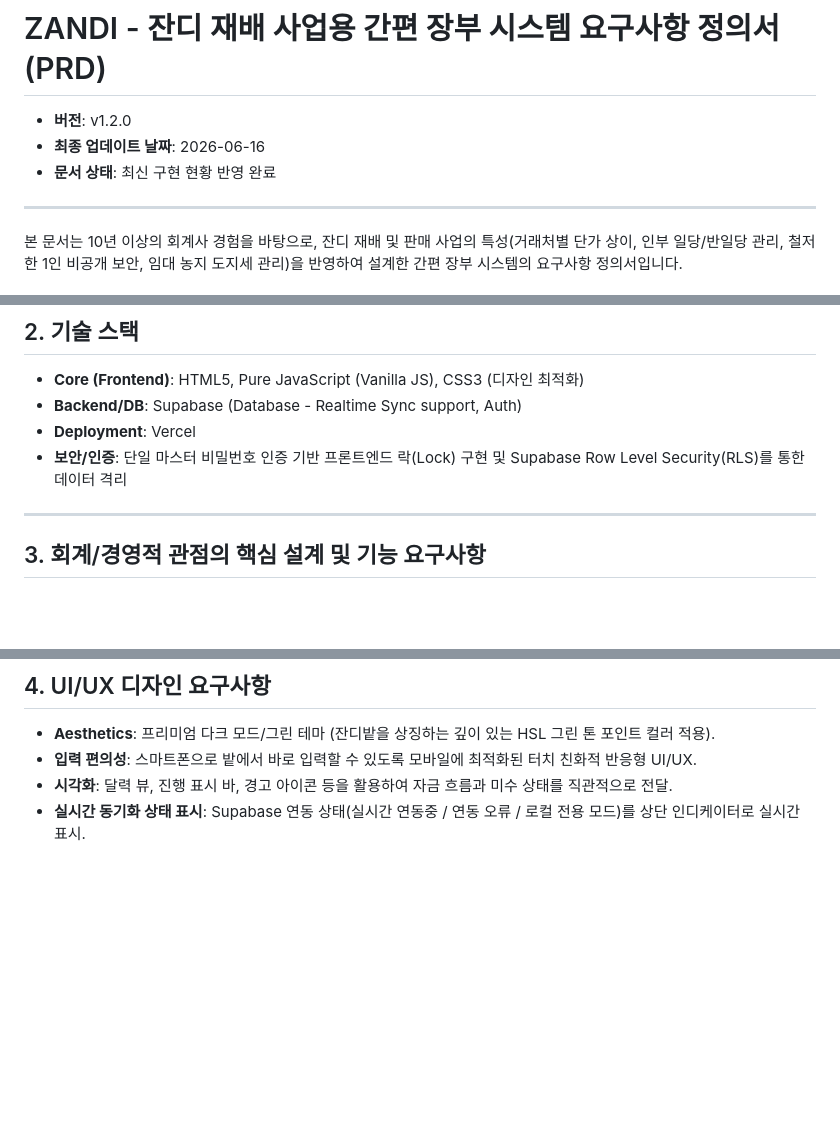
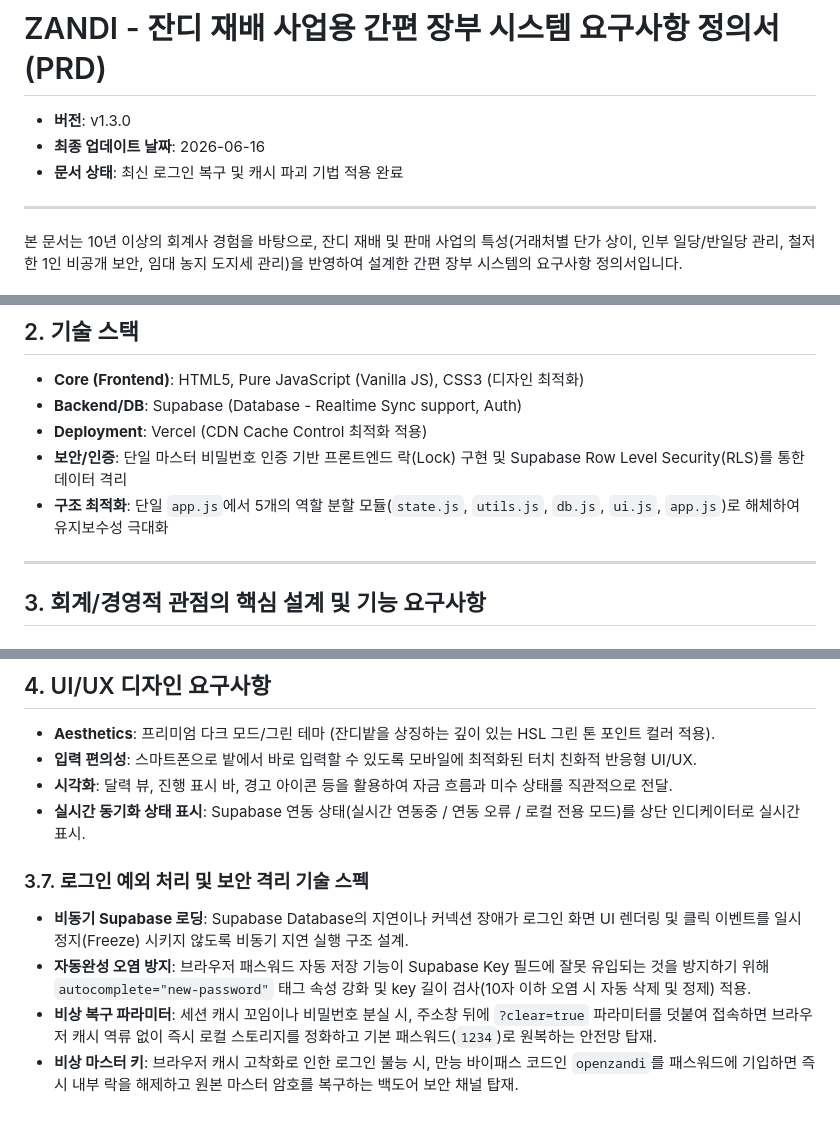
Before and after one commit to soonie-ai/ZANDI, a Markdown page: prd.md, 3 parts joined by grey strips. Rendered like a GitHub page; blank space fills up the shorter version.

Commit message:
Docs: update prd.md to v1.3.0 reflecting security separation and bypass keys

```diff
--- a/prd.md
+++ b/prd.md
@@ -1,8 +1,8 @@
 # ZANDI - 잔디 재배 사업용 간편 장부 시스템 요구사항 정의서 (PRD)
 
-- **버전**: v1.2.0
+- **버전**: v1.3.0
 - **최종 업데이트 날짜**: 2026-06-16
-- **문서 상태**: 최신 구현 현황 반영 완료
+- **문서 상태**: 최신 로그인 복구 및 캐시 파괴 기법 적용 완료
 
 ---
 
@@ -25,8 +25,9 @@
 ## 2. 기술 스택
 - **Core (Frontend)**: HTML5, Pure JavaScript (Vanilla JS), CSS3 (디자인 최적화)
 - **Backend/DB**: Supabase (Database - Realtime Sync support, Auth)
-- **Deployment**: Vercel
+- **Deployment**: Vercel (CDN Cache Control 최적화 적용)
 - **보안/인증**: 단일 마스터 비밀번호 인증 기반 프론트엔드 락(Lock) 구현 및 Supabase Row Level Security(RLS)를 통한 데이터 격리
+- **구조 최적화**: 단일 `app.js`에서 5개의 역할 분할 모듈(`state.js`, `utils.js`, `db.js`, `ui.js`, `app.js`)로 해체하여 유지보수성 극대화
 
 ---
 
@@ -86,3 +87,9 @@
 - **입력 편의성**: 스마트폰으로 밭에서 바로 입력할 수 있도록 모바일에 최적화된 터치 친화적 반응형 UI/UX.
 - **시각화**: 달력 뷰, 진행 표시 바, 경고 아이콘 등을 활용하여 자금 흐름과 미수 상태를 직관적으로 전달.
 - **실시간 동기화 상태 표시**: Supabase 연동 상태(실시간 연동중 / 연동 오류 / 로컬 전용 모드)를 상단 인디케이터로 실시간 표시.
+
+### 3.7. 로그인 예외 처리 및 보안 격리 기술 스펙
+- **비동기 Supabase 로딩**: Supabase Database의 지연이나 커넥션 장애가 로그인 화면 UI 렌더링 및 클릭 이벤트를 일시 정지(Freeze) 시키지 않도록 비동기 지연 실행 구조 설계.
+- **자동완성 오염 방지**: 브라우저 패스워드 자동 저장 기능이 Supabase Key 필드에 잘못 유입되는 것을 방지하기 위해 `autocomplete="new-password"` 태그 속성 강화 및 key 길이 검사(10자 이하 오염 시 자동 삭제 및 정제) 적용.
+- **비상 복구 파라미터**: 세션 캐시 꼬임이나 비밀번호 분실 시, 주소창 뒤에 `?clear=true` 파라미터를 덧붙여 접속하면 브라우저 캐시 역류 없이 즉시 로컬 스토리지를 정화하고 기본 패스워드(`1234`)로 원복하는 안전망 탑재.
+- **비상 마스터 키**: 브라우저 캐시 고착화로 인한 로그인 불능 시, 만능 바이패스 코드인 `openzandi`를 패스워드에 기입하면 즉시 내부 락을 해제하고 원본 마스터 암호를 복구하는 백도어 보안 채널 탑재.
```
